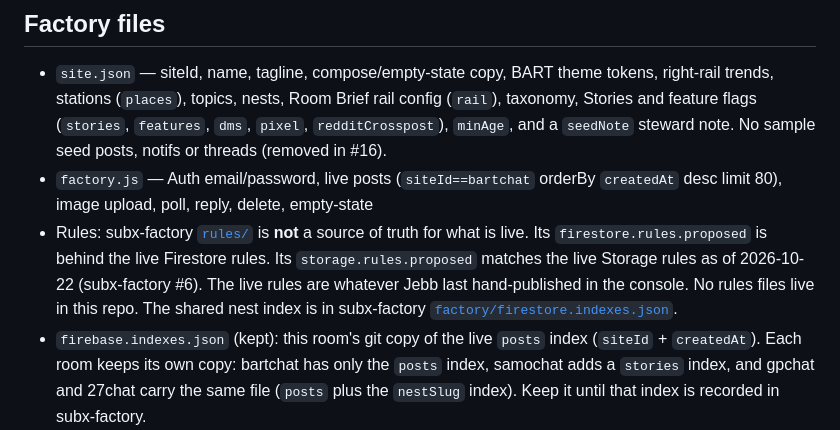
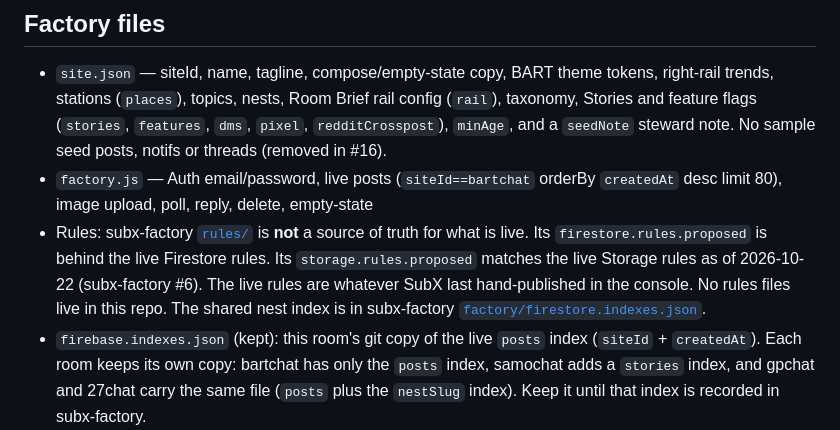
Before and after one commit to jebbdykstra99/bartchat, a Markdown page: README.md, the part around the change. Drawn GitHub-style.

Commit message:
README: remove owner name from rules publishing note

```diff
--- a/README.md
+++ b/README.md
@@ -25,7 +25,7 @@ Until DNS is pointed, Pages will serve on the github.io URL only if the repo is
 
 - `site.json` — siteId, name, tagline, compose/empty-state copy, BART theme tokens, right-rail trends, stations (`places`), topics, nests, Room Brief rail config (`rail`), taxonomy, Stories and feature flags (`stories`, `features`, `dms`, `pixel`, `redditCrosspost`), `minAge`, and a `seedNote` steward note. No sample seed posts, notifs or threads (removed in #16).
 - `factory.js` — Auth email/password, live posts (`siteId==bartchat` orderBy `createdAt` desc limit 80), image upload, poll, reply, delete, empty-state
-- Rules: subx-factory [`rules/`](https://github.com/jebbdykstra99/subx-factory/tree/main/rules) is **not** a source of truth for what is live. Its `firestore.rules.proposed` is behind the live Firestore rules. Its `storage.rules.proposed` matches the live Storage rules as of 2026-10-22 (subx-factory #6). The live rules are whatever Jebb last hand-published in the console. No rules files live in this repo. The shared nest index is in subx-factory [`factory/firestore.indexes.json`](https://github.com/jebbdykstra99/subx-factory/blob/main/factory/firestore.indexes.json).
+- Rules: subx-factory [`rules/`](https://github.com/jebbdykstra99/subx-factory/tree/main/rules) is **not** a source of truth for what is live. Its `firestore.rules.proposed` is behind the live Firestore rules. Its `storage.rules.proposed` matches the live Storage rules as of 2026-10-22 (subx-factory #6). The live rules are whatever SubX last hand-published in the console. No rules files live in this repo. The shared nest index is in subx-factory [`factory/firestore.indexes.json`](https://github.com/jebbdykstra99/subx-factory/blob/main/factory/firestore.indexes.json).
 - `firebase.indexes.json` (kept): this room's git copy of the live `posts` index (`siteId` + `createdAt`). Each room keeps its own copy: bartchat has only the `posts` index, samochat adds a `stories` index, and gpchat and 27chat carry the same file (`posts` plus the `nestSlug` index). Keep it until that index is recorded in subx-factory.
 - SubX publishes rules and indexes by hand in the Firebase console for **subx-skins**. Do not `firebase deploy` from an agent.
 
```
